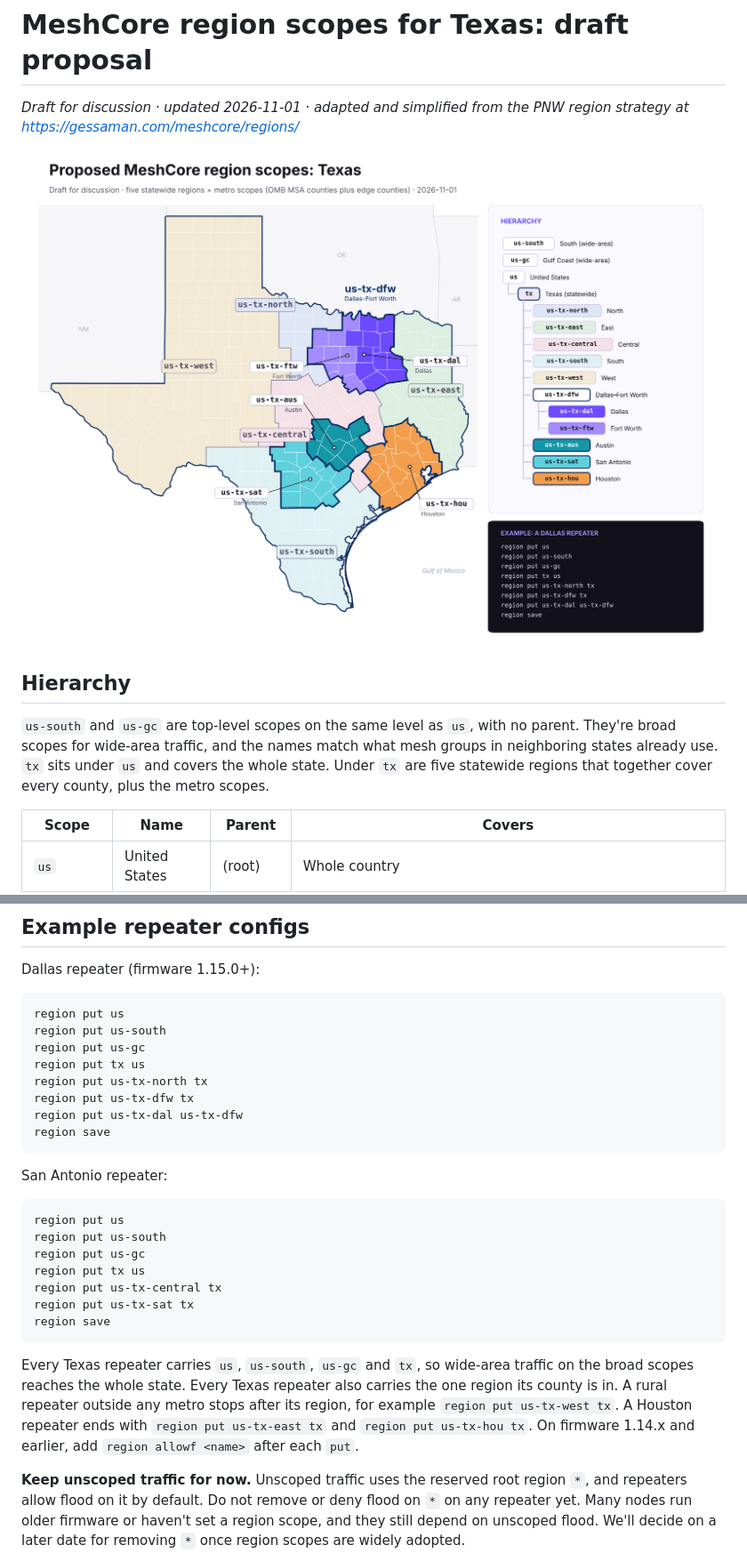
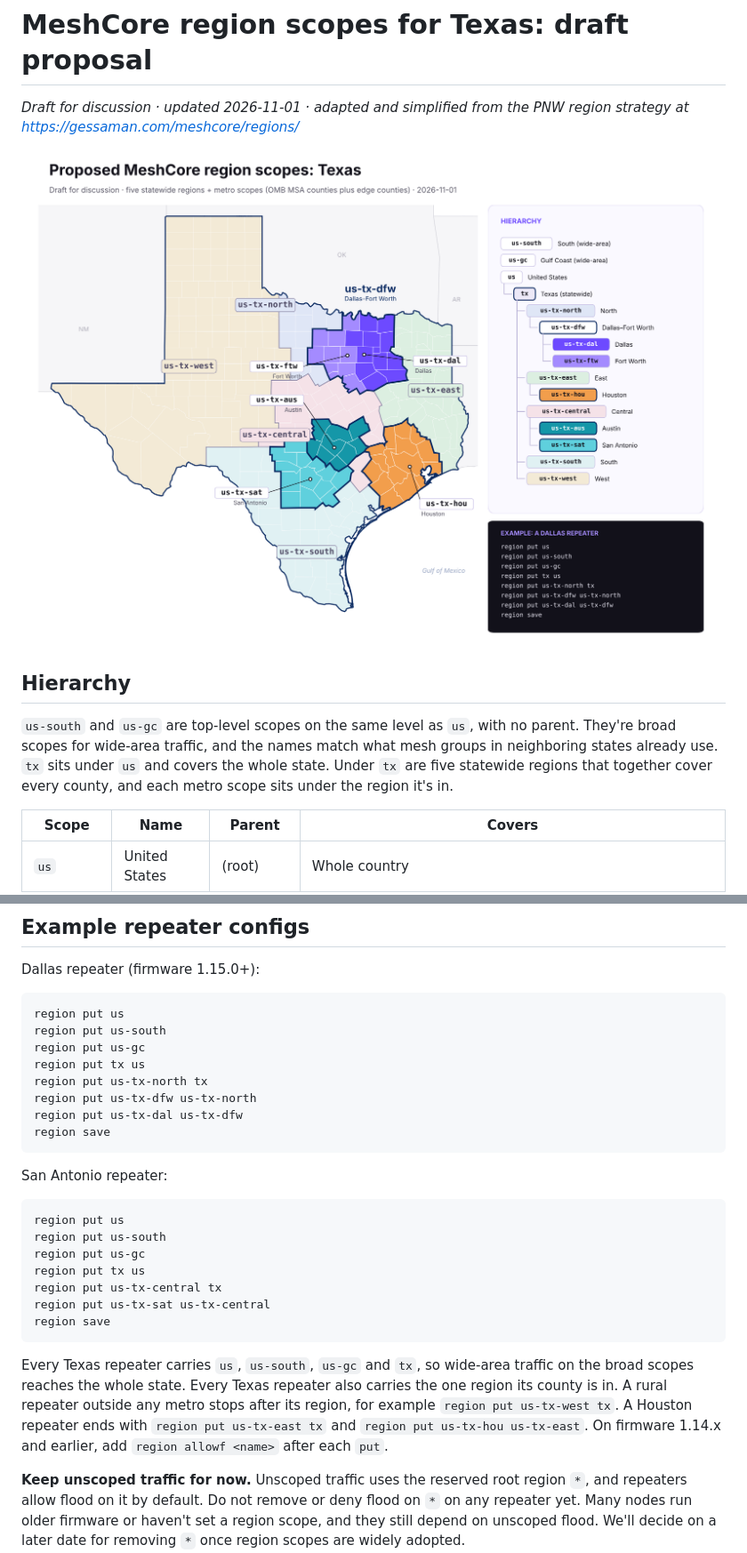
Before and after one commit to ComchanNet/meshcore-region-scopes, a Markdown page: README.md, 2 parts joined by grey strips. Shown at 89% size. Drawn GitHub-style; pictures changed too: texas-region-scopes.png.

Commit message:
Nest metro scopes under their geographic region
us-tx-dfw moves under us-tx-north, us-tx-hou under us-tx-east, and
us-tx-aus and us-tx-sat under us-tx-central.

````diff
--- a/README.md
+++ b/README.md
@@ -6,7 +6,7 @@ _Draft for discussion · updated 2026-11-01 · adapted and simplified from the P
 
 ## Hierarchy
 
-`us-south` and `us-gc` are top-level scopes on the same level as `us`, with no parent. They're broad scopes for wide-area traffic, and the names match what mesh groups in neighboring states already use. `tx` sits under `us` and covers the whole state. Under `tx` are five statewide regions that together cover every county, plus the metro scopes.
+`us-south` and `us-gc` are top-level scopes on the same level as `us`, with no parent. They're broad scopes for wide-area traffic, and the names match what mesh groups in neighboring states already use. `tx` sits under `us` and covers the whole state. Under `tx` are five statewide regions that together cover every county, and each metro scope sits under the region it's in.
 
 | Scope | Name | Parent | Covers |
 |---|---|---|---|
@@ -58,7 +61,7 @@ region put us-south
 region put us-gc
 region put tx us
 region put us-tx-north tx
-region put us-tx-dfw tx
+region put us-tx-dfw us-tx-north
 region put us-tx-dal us-tx-dfw
 region save
 ```
@@ -71,11 +74,11 @@ region put us-south
 region put us-gc
 region put tx us
 region put us-tx-central tx
-region put us-tx-sat tx
+region put us-tx-sat us-tx-central
 region save
 ```
 
-Every Texas repeater carries `us`, `us-south`, `us-gc` and `tx`, so wide-area traffic on the broad scopes reaches the whole state. Every Texas repeater also carries the one region its county is in. A rural repeater outside any metro stops after its region, for example `region put us-tx-west tx`. A Houston repeater ends with `region put us-tx-east tx` and `region put us-tx-hou tx`. On firmware 1.14.x and earlier, add `region allowf <name>` after each `put`.
+Every Texas repeater carries `us`, `us-south`, `us-gc` and `tx`, so wide-area traffic on the broad scopes reaches the whole state. Every Texas repeater also carries the one region its county is in. A rural repeater outside any metro stops after its region, for example `region put us-tx-west tx`. A Houston repeater ends with `region put us-tx-east tx` and `region put us-tx-hou us-tx-east`. On firmware 1.14.x and earlier, add `region allowf <name>` after each `put`.
 
 **Keep unscoped traffic for now.** Unscoped traffic uses the reserved root region `*`, and repeaters allow flood on it by default. Do not remove or deny flood on `*` on any repeater yet. Many nodes run older firmware or haven't set a region scope, and they still depend on unscoped flood. We'll decide on a later date for removing `*` once region scopes are widely adopted.
 
````
Also changed, not shown: other parts of README.md (+15 -12 lines), 1 other file.
